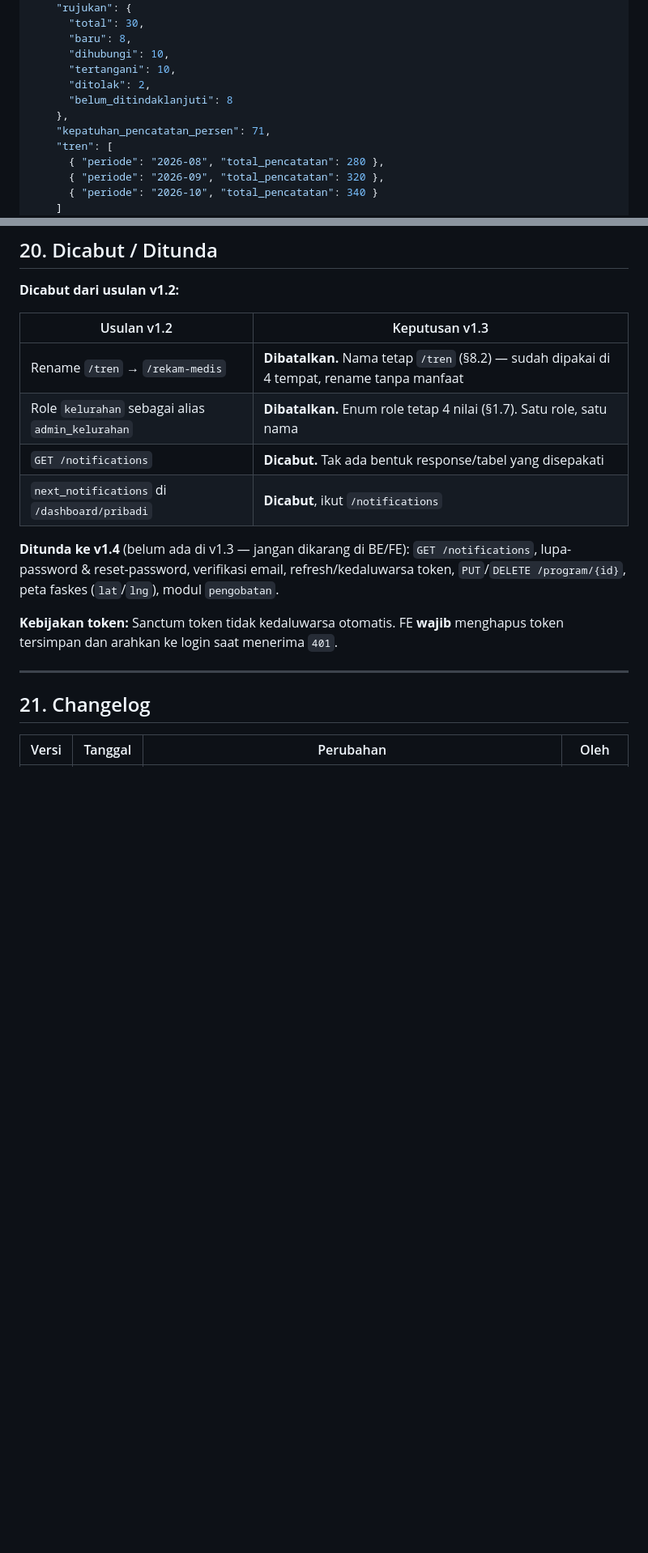
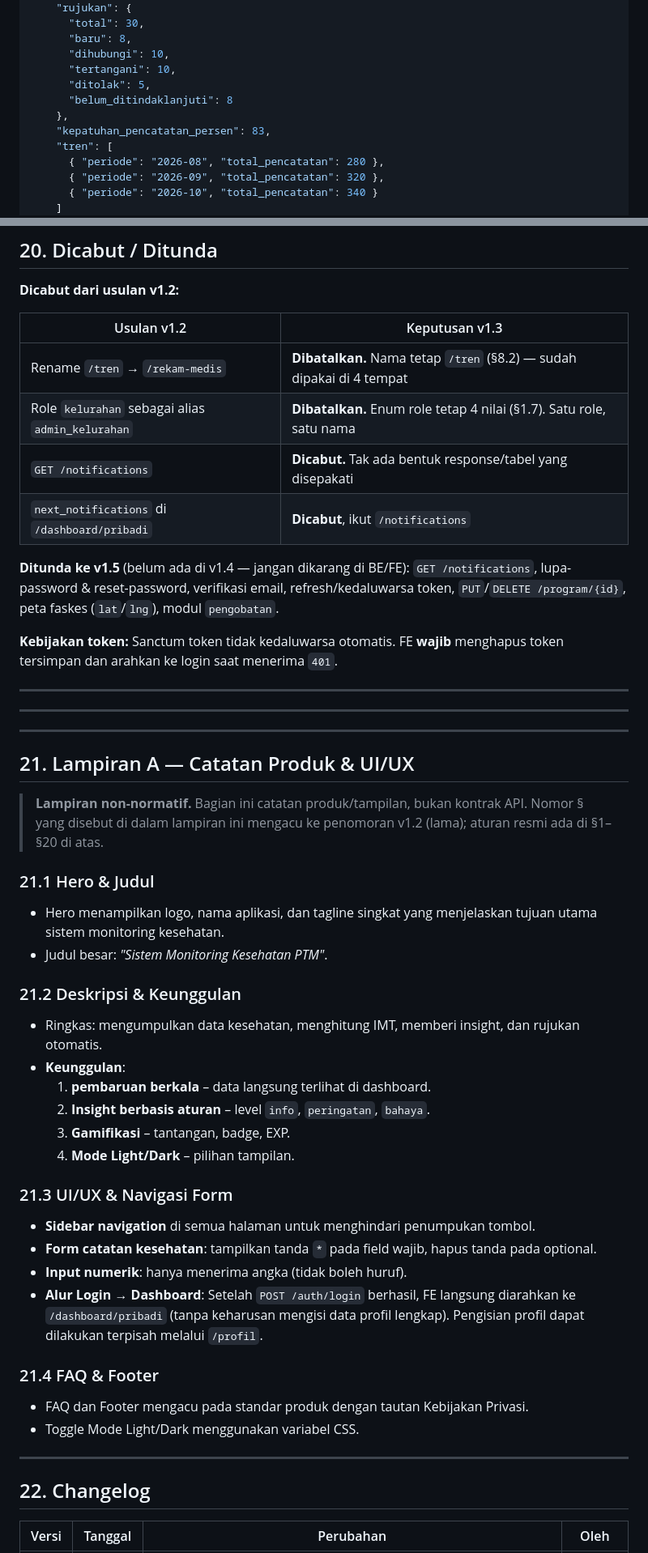
Before and after one commit to ahmdridhokurniawan/sehatkita, a Markdown page: kontrak-api.md, 2 parts joined by grey strips. Shown at 81% size. Rendered like a GitHub page; blank space fills up the shorter version.

Commit message:
backup v1.4 sebelum patch v1.5 (kontrak-api.md)

```diff
--- a/kontrak-api.md
+++ b/kontrak-api.md
@@ -664,10 +664,10 @@ Query: `?periode=3m&wilayah_id=3`
       "baru": 8,
       "dihubungi": 10,
       "tertangani": 10,
-      "ditolak": 2,
+      "ditolak": 5,
       "belum_ditindaklanjuti": 8
     },
-    "kepatuhan_pencatatan_persen": 71,
+    "kepatuhan_pencatatan_persen": 83,
     "tren": [
       { "periode": "2026-08", "total_pencatatan": 280 },
       { "periode": "2026-09", "total_pencatatan": 320 },
@@ -1152,18 +1152,50 @@ Contoh: `GET /catatan-kesehatan?search=lembur`.
 
 | Usulan v1.2 | Keputusan v1.3 |
 |---|---|
-| Rename `/tren` → `/rekam-medis` | **Dibatalkan.** Nama tetap `/tren` (§8.2) — sudah dipakai di 4 tempat, rename tanpa manfaat |
+| Rename `/tren` → `/rekam-medis` | **Dibatalkan.** Nama tetap `/tren` (§8.2) — sudah dipakai di 4 tempat |
 | Role `kelurahan` sebagai alias `admin_kelurahan` | **Dibatalkan.** Enum role tetap 4 nilai (§1.7). Satu role, satu nama |
 | `GET /notifications` | **Dicabut.** Tak ada bentuk response/tabel yang disepakati |
 | `next_notifications` di `/dashboard/pribadi` | **Dicabut**, ikut `/notifications` |
 
-**Ditunda ke v1.4** (belum ada di v1.3 — jangan dikarang di BE/FE): `GET /notifications`, lupa-password & reset-password, verifikasi email, refresh/kedaluwarsa token, `PUT`/`DELETE /program/{id}`, peta faskes (`lat`/`lng`), modul `pengobatan`.
+**Ditunda ke v1.5** (belum ada di v1.4 — jangan dikarang di BE/FE): `GET /notifications`, lupa-password & reset-password, verifikasi email, refresh/kedaluwarsa token, `PUT`/`DELETE /program/{id}`, peta faskes (`lat`/`lng`), modul `pengobatan`.
 
 **Kebijakan token:** Sanctum token tidak kedaluwarsa otomatis. FE **wajib** menghapus token tersimpan dan arahkan ke login saat menerima `401`.
 
 ---
 
-## 21. Changelog
+---
+
+---
+
+## 21. Lampiran A — Catatan Produk & UI/UX
+
+> **Lampiran non-normatif.** Bagian ini catatan produk/tampilan, bukan kontrak API. Nomor § yang disebut di dalam lampiran ini mengacu ke penomoran v1.2 (lama); aturan resmi ada di §1–§20 di atas.
+
+### 21.1 Hero & Judul
+- Hero menampilkan logo, nama aplikasi, dan tagline singkat yang menjelaskan tujuan utama sistem monitoring kesehatan.
+- Judul besar: *"Sistem Monitoring Kesehatan PTM"*.
+
+### 21.2 Deskripsi & Keunggulan
+- Ringkas: mengumpulkan data kesehatan, menghitung IMT, memberi insight, dan rujukan otomatis.
+- **Keunggulan**:
+  1. **pembaruan berkala** – data langsung terlihat di dashboard.
+  2. **Insight berbasis aturan** – level `info`, `peringatan`, `bahaya`.
+  3. **Gamifikasi** – tantangan, badge, EXP.
+  4. **Mode Light/Dark** – pilihan tampilan.
+
+### 21.3 UI/UX & Navigasi Form
+- **Sidebar navigation** di semua halaman untuk menghindari penumpukan tombol.
+- **Form catatan kesehatan**: tampilkan tanda `*` pada field wajib, hapus tanda pada optional.
+- **Input numerik**: hanya menerima angka (tidak boleh huruf).
+- **Alur Login → Dashboard**: Setelah `POST /auth/login` berhasil, FE langsung diarahkan ke `/dashboard/pribadi` (tanpa keharusan mengisi data profil lengkap). Pengisian profil dapat dilakukan terpisah melalui `/profil`.
+
+### 21.4 FAQ & Footer
+- FAQ dan Footer mengacu pada standar produk dengan tautan Kebijakan Privasi.
+- Toggle Mode Light/Dark menggunakan variabel CSS.
+
+---
+
+## 22. Changelog
 
 | Versi | Tanggal | Perubahan | Oleh |
 |---|---|---|---|
```
Also changed, not shown: other parts of kontrak-api.md (+4 -3 lines), BUGLOG.md (added, +13 -0 lines), catatan-ui.md (deleted, +0 -133 lines).
